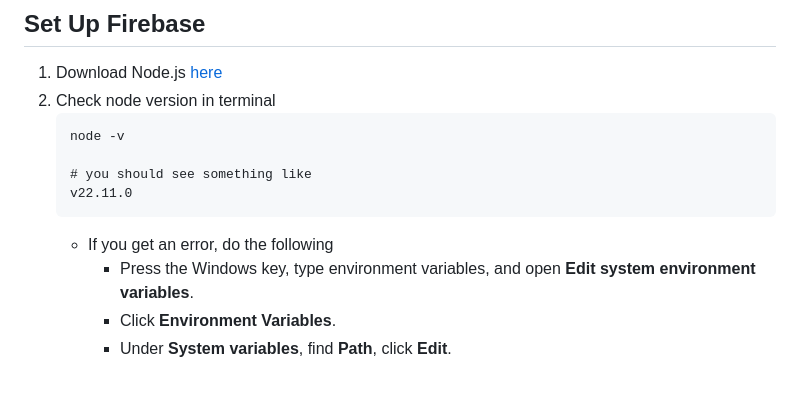
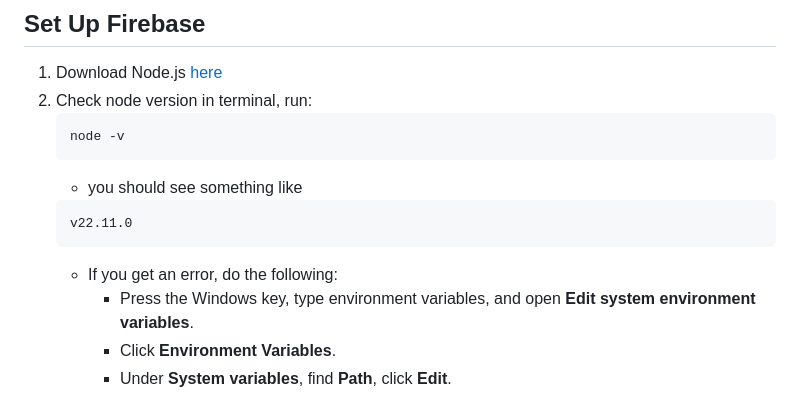
Before and after one commit to DavidWangwjh/CodeNinjas-GoogleAuthDemo, a Markdown page: README.md, the part around the change. Rendered like a GitHub page.

````diff
--- a/README.md
+++ b/README.md
@@ -2,14 +2,15 @@
 
 ## Set Up Firebase
 1. Download Node.js [here](https://nodejs.org/en/download)
-2. Check node version in terminal
+2. Check node version in terminal, run:
     ```
     node -v
-
-    # you should see something like
+    ```
+    - you should see something like
+    ```
     v22.11.0
     ```
-    - If you get an error, do the following
+    - If you get an error, do the following:
         - Press the Windows key, type environment variables, and open **Edit system environment variables**.
         - Click **Environment Variables**.
         - Under **System variables**, find **Path**, click **Edit**.
````
